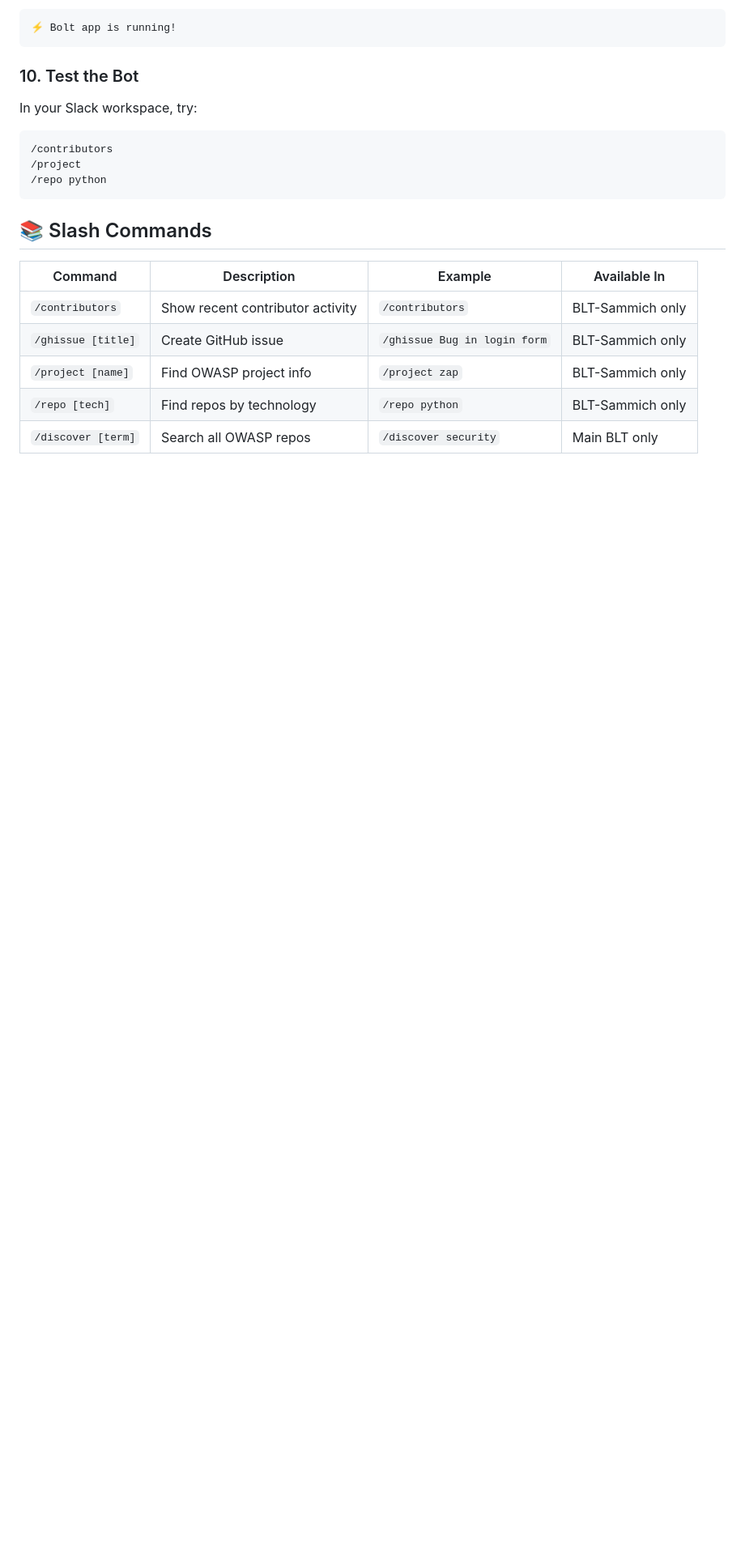
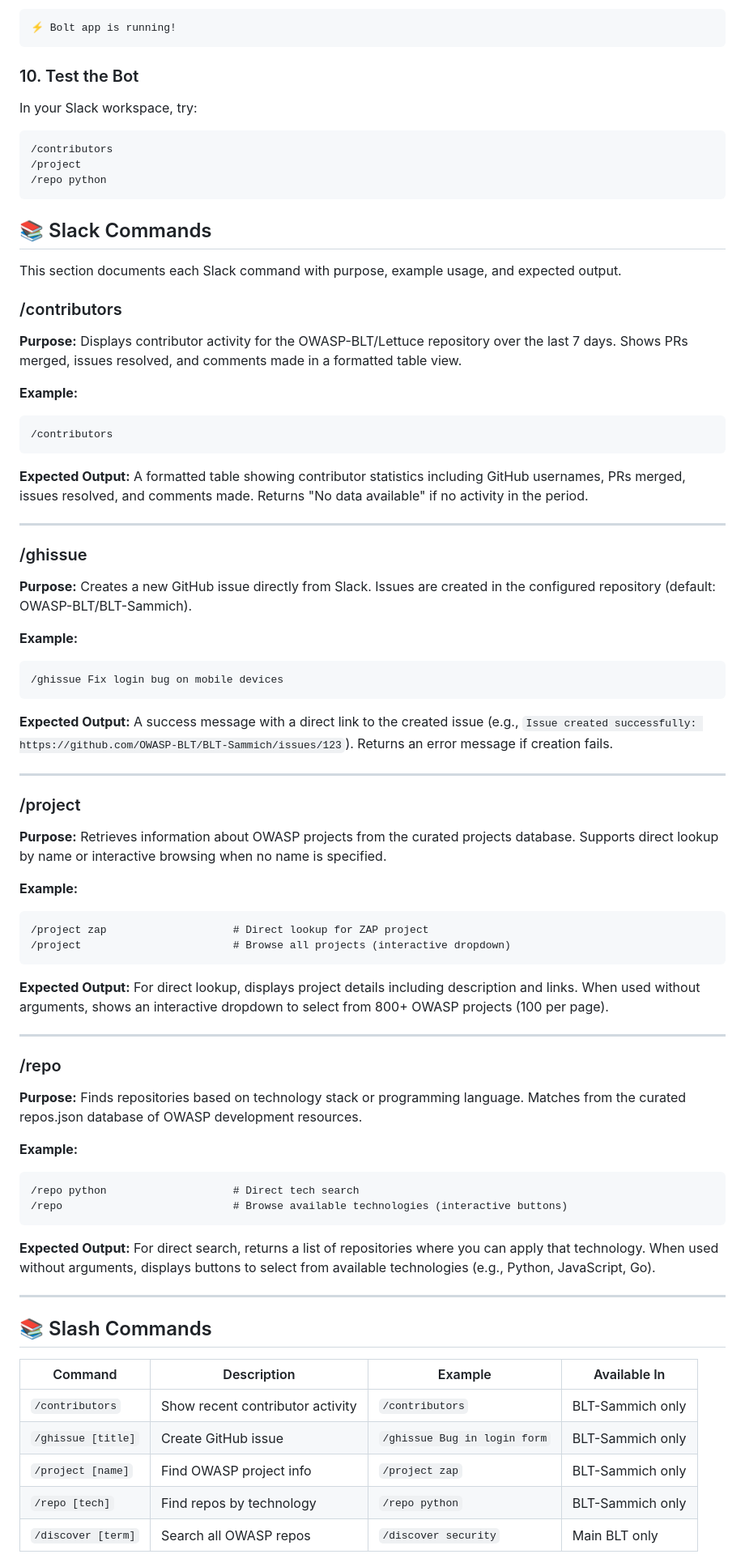
Before and after one commit to OWASP-BLT/BLT-Sammich, a Markdown page: README.md, the part around one of its changes. Shown at 81% size. Drawn GitHub-style; blank space fills up the shorter version.

Commit message:
Add Slack command examples and local development documentation

````diff
--- a/README.md
+++ b/README.md
@@ -245,6 +247,64 @@ In your Slack workspace, try:
 /repo python
 ```
 
+## 📚 Slack Commands
+
+This section documents each Slack command with purpose, example usage, and expected output.
+
+### /contributors
+
+**Purpose:** Displays contributor activity for the OWASP-BLT/Lettuce repository over the last 7 days. Shows PRs merged, issues resolved, and comments made in a formatted table view.
+
+**Example:**
+```
+/contributors
+```
+
+**Expected Output:** A formatted table showing contributor statistics including GitHub usernames, PRs merged, issues resolved, and comments made. Returns "No data available" if no activity in the period.
+
+---
+
+### /ghissue
+
+**Purpose:** Creates a new GitHub issue directly from Slack. Issues are created in the configured repository (default: OWASP-BLT/BLT-Sammich).
+
+**Example:**
+```
+/ghissue Fix login bug on mobile devices
+```
+
+**Expected Output:** A success message with a direct link to the created issue (e.g., `Issue created successfully: https://github.com/OWASP-BLT/BLT-Sammich/issues/123`). Returns an error message if creation fails.
+
+---
+
+### /project
+
+**Purpose:** Retrieves information about OWASP projects from the curated projects database. Supports direct lookup by name or interactive browsing when no name is specified.
+
+**Example:**
+```
+/project zap                    # Direct lookup for ZAP project
+/project                        # Browse all projects (interactive dropdown)
+```
+
+**Expected Output:** For direct lookup, displays project details including description and links. When used without arguments, shows an interactive dropdown to select from 800+ OWASP projects (100 per page).
+
+---
+
+### /repo
+
+**Purpose:** Finds repositories based on technology stack or programming language. Matches from the curated repos.json database of OWASP development resources.
+
+**Example:**
+```
+/repo python                    # Direct tech search
+/repo                           # Browse available technologies (interactive buttons)
+```
+
+**Expected Output:** For direct search, returns a list of repositories where you can apply that technology. When used without arguments, displays buttons to select from available technologies (e.g., Python, JavaScript, Go).
+
+---
+
 ## 📚 Slash Commands
 
 | Command | Description | Example | Available In |
````
Also changed, not shown: other parts of README.md (+74 -7 lines).
